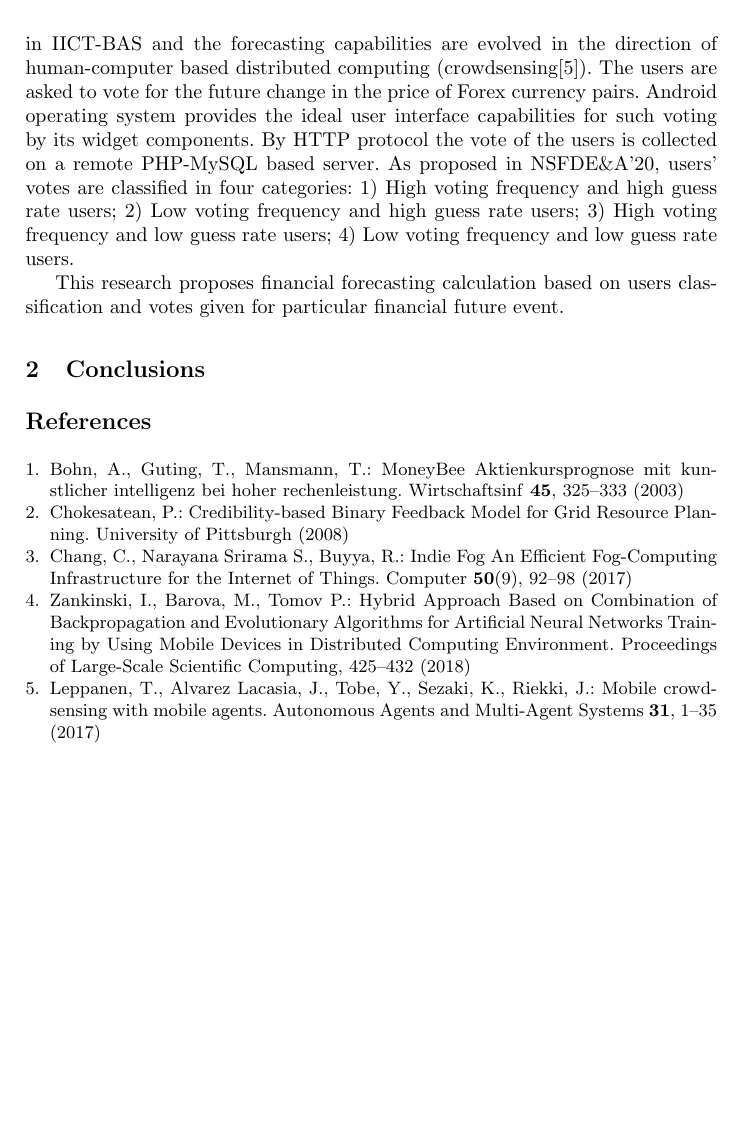
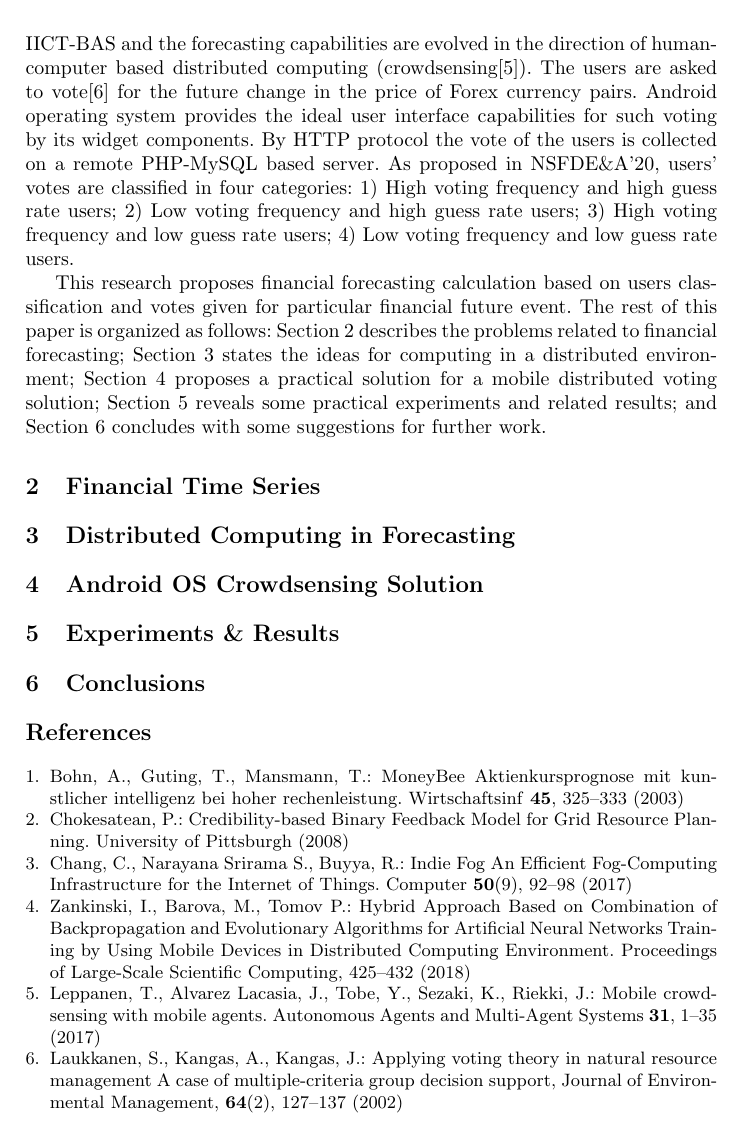
Before and after one commit to TodorBalabanov/NAA20-Numerical-Analysis-and-Applications-2020, a LaTeX paper (Aggregated-Financial-Forecasting-Calculation-in-Human-Computer-Distributed-Computing/paper.tex): part of page 2 of 2, cut so that both start at the same text, the shorter picture padded with empty space. Compiled offline with pdfLaTeX.

Commit message:
Paper sections were fixed.

```diff
--- a/Aggregated-Financial-Forecasting-Calculation-in-Human-Computer-Distributed-Computing/paper.tex
+++ b/Aggregated-Financial-Forecasting-Calculation-in-Human-Computer-Distributed-Computing/paper.tex
@@ -43,9 +43,17 @@ Three of the most famous financial forecasting donated distributed computing pro
 %
 Three of the most famous financial forecasting donated distributed computing projects for the last decade were MoneyBee\cite{money-bee-01}, GStock\cite{g-stock-01} and MQL5 Cloud Network\cite{mql5-cloud-network-01}. MoneyBee project was organized as donated distributed computing screen-saver. Artificial neural networks were trained to forecast financial time series during desktop computers idle usage. GStock project used donated distributed computing for trading strategies testing. Many different investment strategies were checked over historical data and the best suited were applied for buy/sell signals generation. MQL5 Cloud Network is paid distributed computing platform in which trading strategies can be tested.
 
-The idea of a desktop computer screen-saver used for artificial neural networks training was extended in VitoshaTrade\cite{vitosha-trade-01} project where Android Active Wallpaper is used for the same purpose. The project implementation goes on in IICT-BAS and the forecasting capabilities are evolved in the direction of human-computer based distributed computing (crowdsensing\cite{crowdsensing-01}). The users are asked to vote for the future change in the price of Forex currency pairs. Android operating system provides the ideal user interface capabilities for such voting by its widget components. By HTTP protocol the vote of the users is collected on a remote PHP-MySQL based server. As proposed in NSFDE\&A'20, users' votes are classified in four categories: 1) High voting frequency and high guess rate users; 2) Low voting frequency and high guess rate users; 3) High voting frequency and low guess rate users; 4) Low voting frequency and low guess rate users.
+The idea of a desktop computer screen-saver used for artificial neural networks training was extended in VitoshaTrade\cite{vitosha-trade-01} project where Android Active Wallpaper is used for the same purpose. The project implementation goes on in IICT-BAS and the forecasting capabilities are evolved in the direction of human-computer based distributed computing (crowdsensing\cite{crowdsensing-01}). The users are asked to vote\cite{voting-01} for the future change in the price of Forex currency pairs. Android operating system provides the ideal user interface capabilities for such voting by its widget components. By HTTP protocol the vote of the users is collected on a remote PHP-MySQL based server. As proposed in NSFDE\&A'20, users' votes are classified in four categories: 1) High voting frequency and high guess rate users; 2) Low voting frequency and high guess rate users; 3) High voting frequency and low guess rate users; 4) Low voting frequency and low guess rate users.
 
-This research proposes financial forecasting calculation based on users classification and votes given for particular financial future event.
+This research proposes financial forecasting calculation based on users classification and votes given for particular financial future event. The rest of this paper is organized as follows: Section 2 describes the problems related to financial forecasting; Section 3 states the ideas for computing in a distributed environment; Section 4 proposes a practical solution for a mobile distributed voting solution; Section 5 reveals some practical experiments and related results; and Section 6 concludes with some suggestions for further work.
+%
+\section{Financial Time Series}
+%
+\section{Distributed Computing in Forecasting}
+%
+\section{Android OS Crowdsensing Solution}
+%
+\section{Experiments \& Results}
 %
 \section{Conclusions}
 %
@@ -69,6 +77,8 @@ This research proposes financial forecasting calculation based on users classifi
 
 \bibitem{crowdsensing-01} Leppanen, T., Alvarez Lacasia, J., Tobe, Y., Sezaki, K., Riekki, J.: Mobile crowdsensing with mobile agents. Autonomous Agents and Multi-Agent Systems \textbf{31}, 1--35 (2017)
 
+\bibitem{voting-01} Laukkanen, S., Kangas, A., Kangas, J.: Applying voting theory in natural resource management A case of multiple-criteria group decision support, Journal of Environmental Management, \textbf{64}(2), 127--137 (2002)
+
 \end{thebibliography}
 
 \end{document}
```
